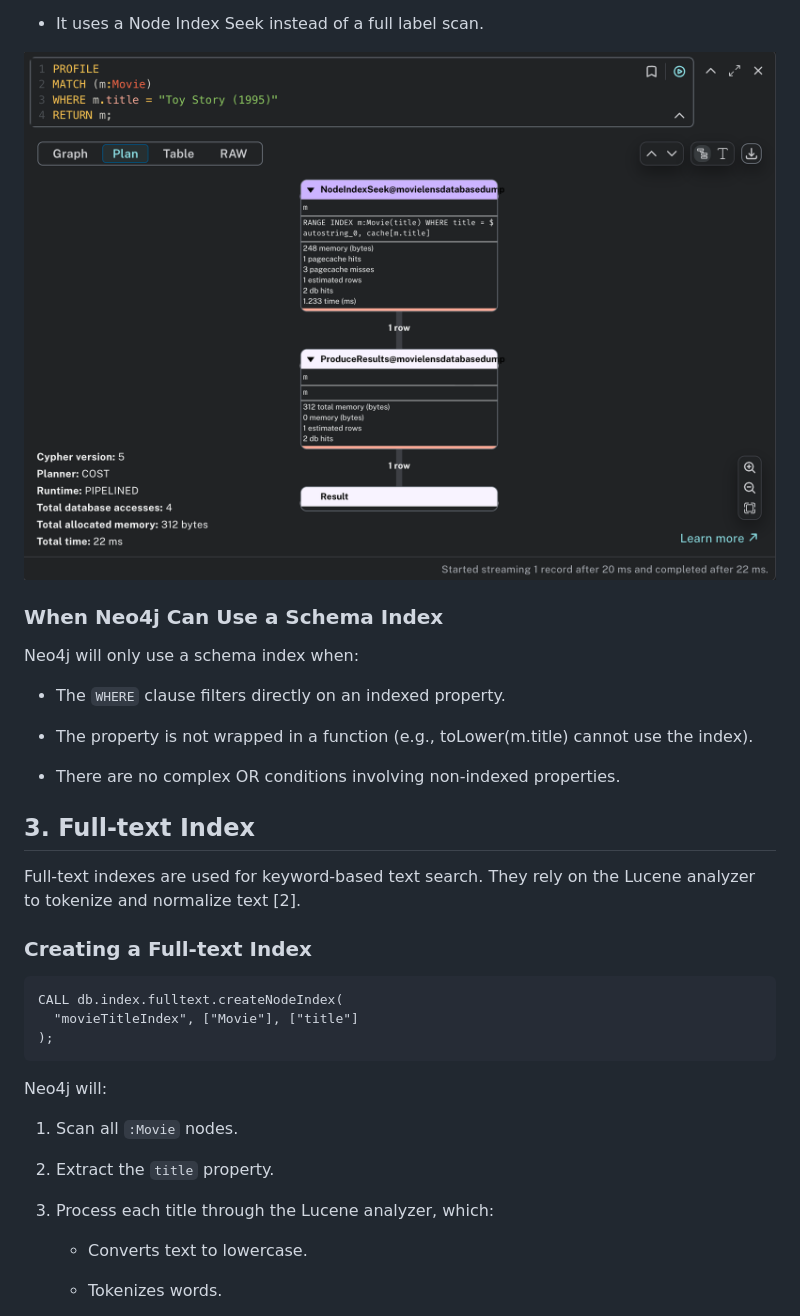
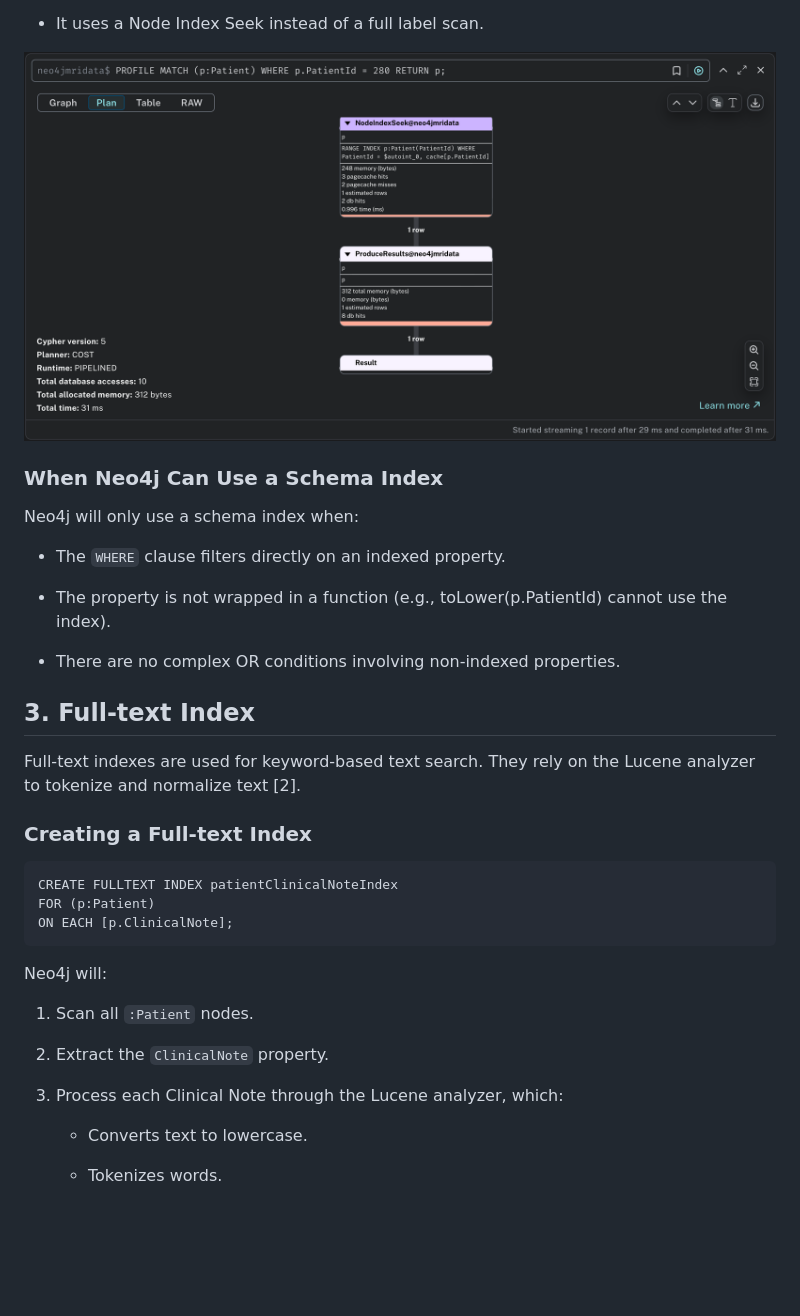
Before and after one commit to KoderuNoKo/DBMS_Neo4j_Demo, a Markdown page: neo4j-indexing/README.md, the part around the change printed below. Rendered like a GitHub page; pictures changed too: neo4j-indexing/img/schema_index.png; blank space fills up the shorter version.

````diff
--- a/neo4j-indexing/README.md
+++ b/neo4j-indexing/README.md
@@ -67,7 +67,7 @@ Neo4j will only use a schema index when:
 
 - The `WHERE` clause filters directly on an indexed property.
 
-- The property is not wrapped in a function (e.g., toLower(m.title) cannot use the index).
+- The property is not wrapped in a function (e.g., toLower(p.PatientId) cannot use the index).
 
 - There are no complex OR conditions involving non-indexed properties.
 
@@ -77,18 +77,18 @@ They rely on the Lucene analyzer to tokenize and normalize text [2].
 
 ### Creating a Full-text Index
 ```Cypher
-CALL db.index.fulltext.createNodeIndex(
-  "movieTitleIndex", ["Movie"], ["title"]
-);
+CREATE FULLTEXT INDEX patientClinicalNoteIndex
+FOR (p:Patient)
+ON EACH [p.ClinicalNote];
 ```
 
 Neo4j will:
 
-1. Scan all `:Movie` nodes.
+1. Scan all `:Patient` nodes.
 
-2. Extract the `title` property.
+2. Extract the `ClinicalNote` property.
 
-3. Process each title through the Lucene analyzer, which:
+3. Process each Clinical Note through the Lucene analyzer, which:
 
     - Converts text to lowercase.
 
````
Also changed, not shown: other parts of neo4j-indexing/README.md (+22 -19 lines), neo4j-indexing/img/full_text_index.png, neo4j-indexing/img/no_full_text.png, neo4j-indexing/img/no_schema_index.png.
